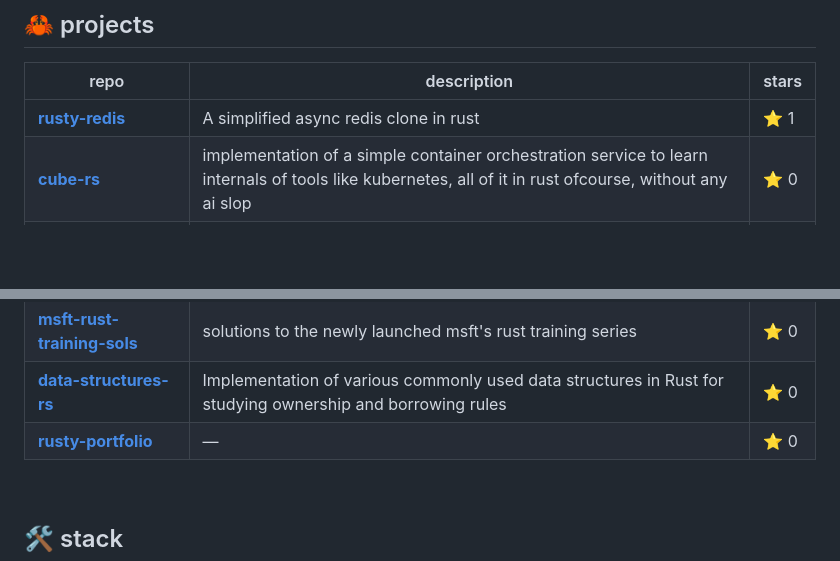
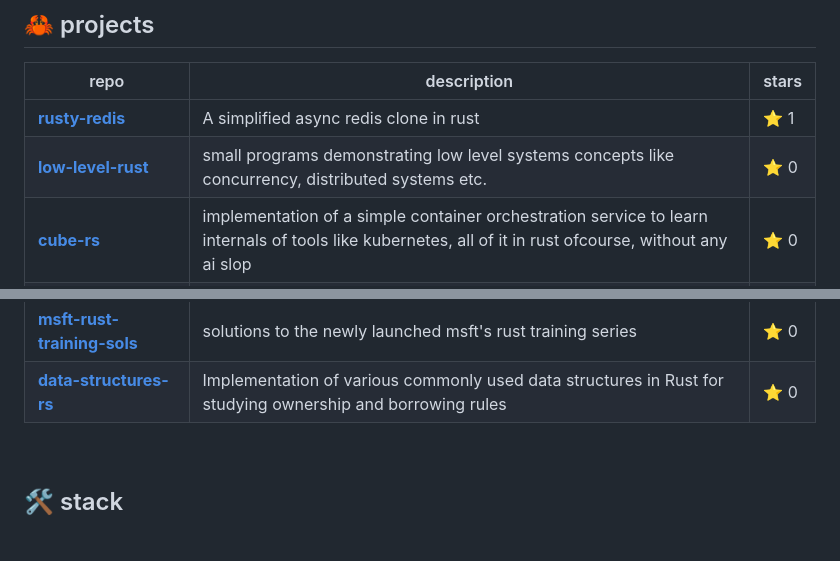
Before and after one commit to Ahbar1999/Ahbar1999, a Markdown page: README.md, 2 parts joined by grey strips. GitHub-like rendering; blank space fills up the shorter version.

Commit message:
chore: update Rust projects [skip ci]

```diff
--- a/README.md
+++ b/README.md
@@ -29,6 +29,7 @@
 | repo | description | stars |
 |------|-------------|-------|
 | [**rusty-redis**](https://github.com/Ahbar1999/rusty-redis) | A simplified async redis clone in rust | ⭐ 1 |
+| [**low-level-rust**](https://github.com/Ahbar1999/low-level-rust) | small programs demonstrating low level systems concepts like concurrency, distributed systems etc. | ⭐ 0 |
 | [**cube-rs**](https://github.com/Ahbar1999/cube-rs) | implementation of a simple container orchestration service to learn internals of tools like kubernetes, all of it in rust ofcourse, without any ai slop | ⭐ 0 |
 | [**lru-cache-rs**](https://github.com/Ahbar1999/lru-cache-rs) | solution to leetcode #146; using rust; with custom reference counted Doubly Linked List | ⭐ 0 |
 | [**jsmn-rs**](https://github.com/Ahbar1999/jsmn-rs) | rust port of 'jsmn' json parser | ⭐ 0 |
@@ -37,7 +38,6 @@
 | [**macrokata**](https://github.com/Ahbar1999/macrokata) | Learn Macros In Rust (with my solutions) | ⭐ 0 |
 | [**msft-rust-training-sols**](https://github.com/Ahbar1999/msft-rust-training-sols) | solutions to the newly launched msft's rust training series | ⭐ 0 |
 | [**data-structures-rs**](https://github.com/Ahbar1999/data-structures-rs) | Implementation of various commonly used data structures in Rust for studying ownership and borrowing rules | ⭐ 0 |
-| [**rusty-portfolio**](https://github.com/Ahbar1999/rusty-portfolio) | — | ⭐ 0 |
 <!-- RUST-PROJECTS:END -->
 
 <!--
```
